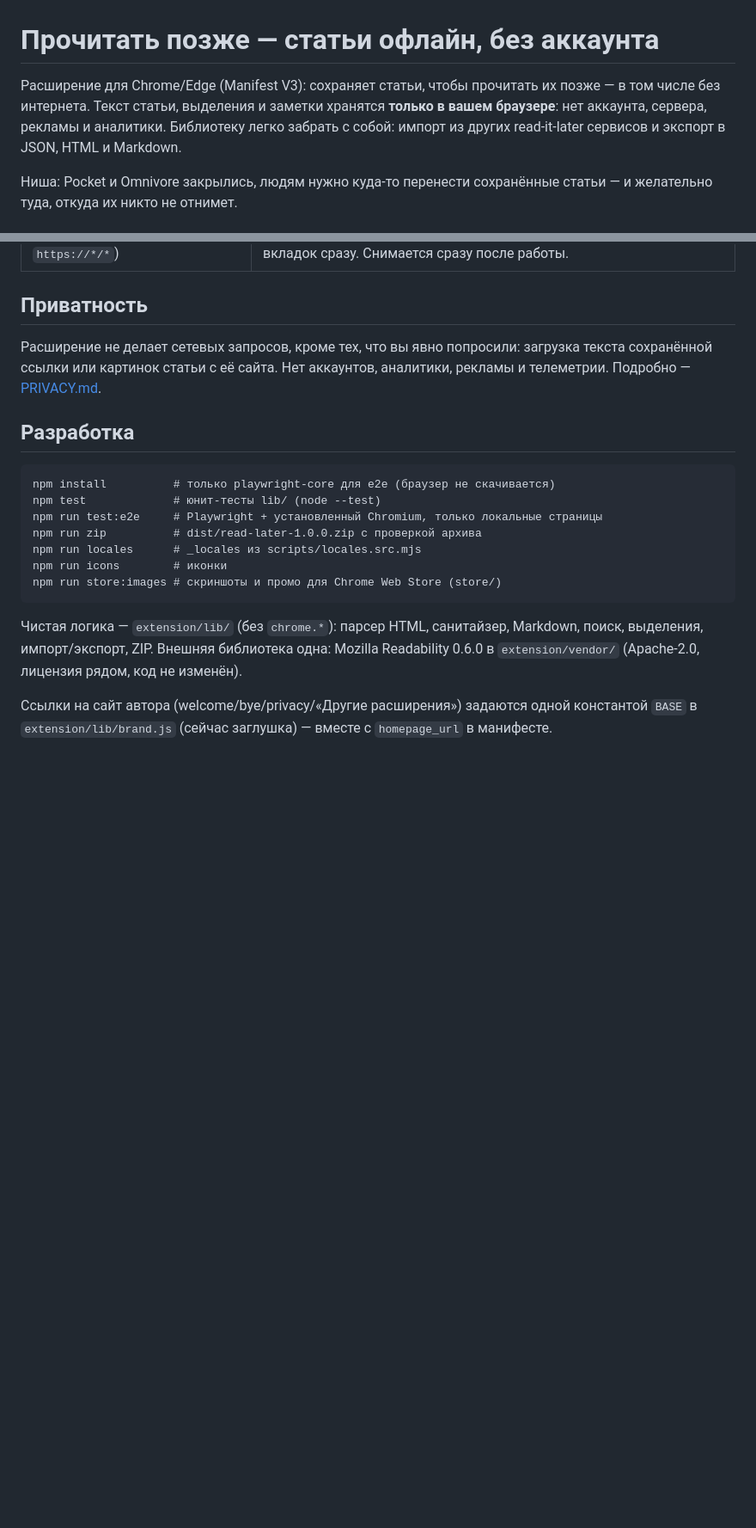
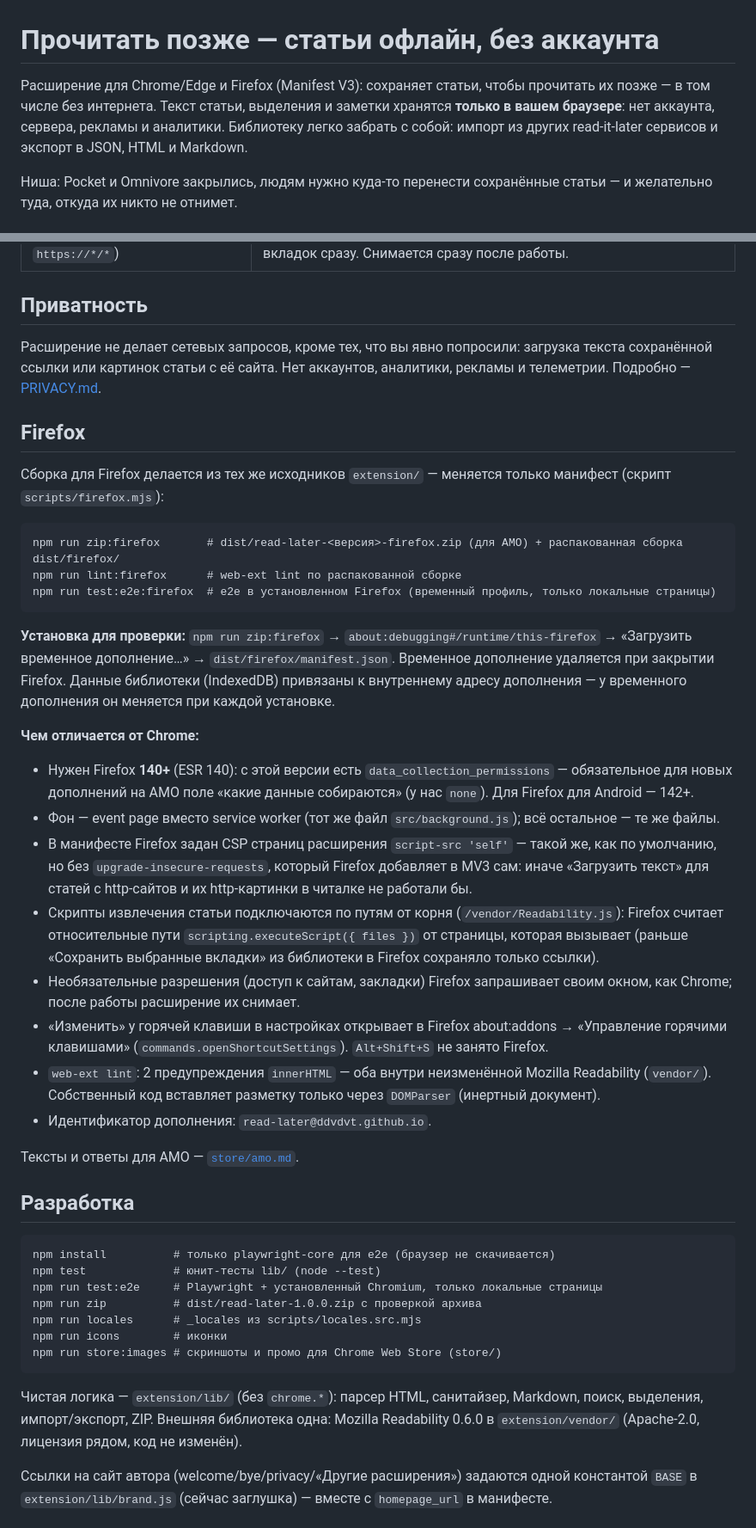
Before and after one commit to ddvdvt/read-later, a Markdown page: README.md, 2 parts joined by grey strips. Shown at 86% size. Rendered like a GitHub page; blank space fills up the shorter version.

Commit message:
Docs: Firefox section in README, AMO listing and reviewer notes
Co-Authored-By: Claude Opus 5.5 <noreply@anthropic.com>

````diff
--- a/README.md
+++ b/README.md
@@ -1,6 +1,6 @@
 # Прочитать позже — статьи офлайн, без аккаунта
 
-Расширение для Chrome/Edge (Manifest V3): сохраняет статьи, чтобы прочитать их позже — в том числе без интернета. Текст статьи, выделения и заметки хранятся **только в вашем браузере**: нет аккаунта, сервера, рекламы и аналитики. Библиотеку легко забрать с собой: импорт из других read-it-later сервисов и экспорт в JSON, HTML и Markdown.
+Расширение для Chrome/Edge и Firefox (Manifest V3): сохраняет статьи, чтобы прочитать их позже — в том числе без интернета. Текст статьи, выделения и заметки хранятся **только в вашем браузере**: нет аккаунта, сервера, рекламы и аналитики. Библиотеку легко забрать с собой: импорт из других read-it-later сервисов и экспорт в JSON, HTML и Markdown.
 
 Ниша: Pocket и Omnivore закрылись, людям нужно куда-то перенести сохранённые статьи — и желательно туда, откуда их никто не отнимет.
 
@@ -54,6 +54,31 @@
 
 Расширение не делает сетевых запросов, кроме тех, что вы явно попросили: загрузка текста сохранённой ссылки или картинок статьи с её сайта. Нет аккаунтов, аналитики, рекламы и телеметрии. Подробно — [PRIVACY.md](PRIVACY.md).
 
+## Firefox
+
+Сборка для Firefox делается из тех же исходников `extension/` — меняется только манифест (скрипт `scripts/firefox.mjs`):
+
+```
+npm run zip:firefox       # dist/read-later-<версия>-firefox.zip (для AMO) + распакованная сборка dist/firefox/
+npm run lint:firefox      # web-ext lint по распакованной сборке
+npm run test:e2e:firefox  # e2e в установленном Firefox (временный профиль, только локальные страницы)
+```
+
+**Установка для проверки:** `npm run zip:firefox` → `about:debugging#/runtime/this-firefox` → «Загрузить временное дополнение…» → `dist/firefox/manifest.json`. Временное дополнение удаляется при закрытии Firefox. Данные библиотеки (IndexedDB) привязаны к внутреннему адресу дополнения — у временного дополнения он меняется при каждой установке.
+
+**Чем отличается от Chrome:**
+
+- Нужен Firefox **140+** (ESR 140): с этой версии есть `data_collection_permissions` — обязательное для новых дополнений на AMO поле «какие данные собираются» (у нас `none`). Для Firefox для Android — 142+.
+- Фон — event page вместо service worker (тот же файл `src/background.js`); всё остальное — те же файлы.
+- В манифесте Firefox задан CSP страниц расширения `script-src 'self'` — такой же, как по умолчанию, но без `upgrade-insecure-requests`, который Firefox добавляет в MV3 сам: иначе «Загрузить текст» для статей с http-сайтов и их http-картинки в читалке не работали бы.
+- Скрипты извлечения статьи подключаются по путям от корня (`/vendor/Readability.js`): Firefox считает относительные пути `scripting.executeScript({ files })` от страницы, которая вызывает (раньше «Сохранить выбранные вкладки» из библиотеки в Firefox сохраняло только ссылки).
+- Необязательные разрешения (доступ к сайтам, закладки) Firefox запрашивает своим окном, как Chrome; после работы расширение их снимает.
+- «Изменить» у горячей клавиши в настройках открывает в Firefox about:addons → «Управление горячими клавишами» (`commands.openShortcutSettings`). `Alt+Shift+S` не занято Firefox.
+- `web-ext lint`: 2 предупреждения `innerHTML` — оба внутри неизменённой Mozilla Readability (`vendor/`). Собственный код вставляет разметку только через `DOMParser` (инертный документ).
+- Идентификатор дополнения: `read-later@ddvdvt.github.io`.
+
+Тексты и ответы для AMO — [`store/amo.md`](store/amo.md).
+
 ## Разработка
 
 ```
````
Also changed, not shown: store/amo.md (added, +68 -0 lines).
